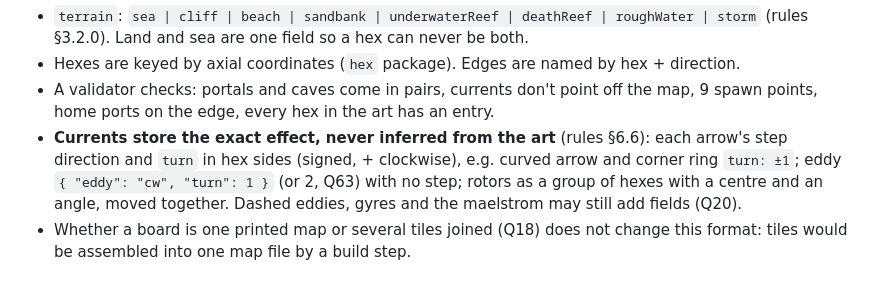
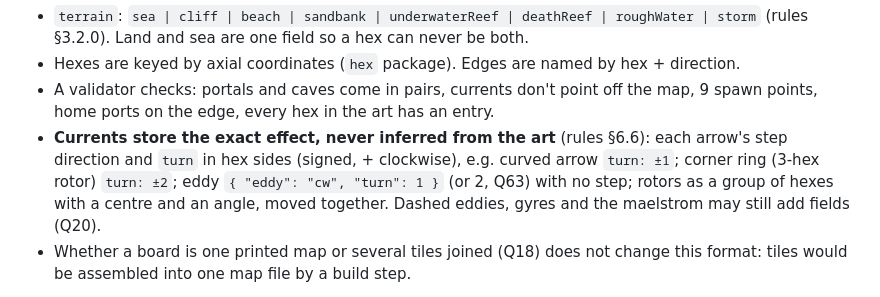
Before and after one commit to oopsboogaloo/mammothseabattles, a Markdown page: docs/engineering-design.md, the part around the change. Drawn GitHub-style.

```diff
--- a/docs/engineering-design.md
+++ b/docs/engineering-design.md
@@ -185,7 +185,7 @@ The mock-up's map files hold only the art alignment (hex size, origin, list of h
 - Hexes are keyed by axial coordinates (`hex` package). Edges are named by hex + direction.
 - A validator checks: portals and caves come in pairs, currents don't point off the map, 9 spawn points, home ports on the edge, every hex in the art has an entry.
 - **Currents store the exact effect, never inferred from the art** (rules §6.6): each arrow's step direction and `turn` in hex sides
-  (signed, + clockwise), e.g. curved arrow and corner ring `turn: ±1`; eddy `{ "eddy": "cw", "turn": 1 }` (or 2, Q63) with no step;
+  (signed, + clockwise), e.g. curved arrow `turn: ±1`; corner ring (3-hex rotor) `turn: ±2`; eddy `{ "eddy": "cw", "turn": 1 }` (or 2, Q63) with no step;
   rotors as a group of hexes with a centre and an angle, moved together. Dashed eddies, gyres and the maelstrom may still add fields (Q20).
 - Whether a board is one printed map or several tiles joined (Q18) does not change this format: tiles would be assembled into one map file by a build step.
 
```
Also changed, not shown: docs/rules.md (+8 -6 lines), docs/images/currents/example-5-three-hex-ring.jpg.
